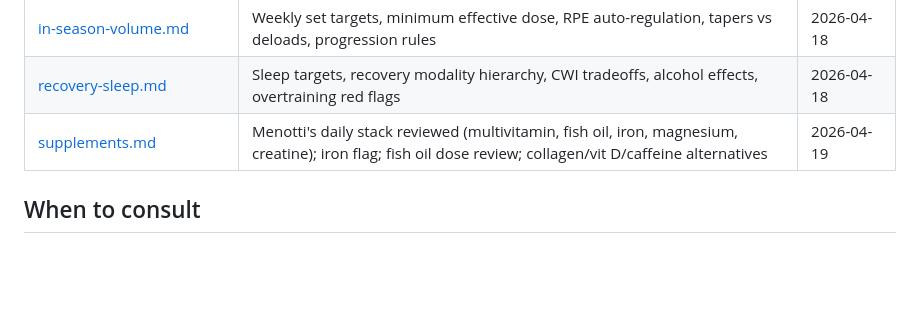
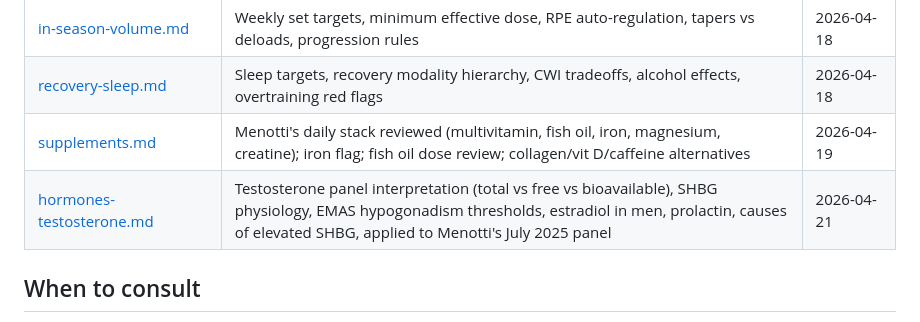
Before and after one commit to menottim/training-program, a Markdown page: knowledge/README.md, the part around the change. Rendered like a GitHub page; blank space fills up the shorter version.

```diff
--- a/knowledge/README.md
+++ b/knowledge/README.md
@@ -20,6 +20,7 @@ Primary-source evidence files that back the recommendations in `CLAUDE.md`. Each
 | [in-season-volume.md](in-season-volume.md) | Weekly set targets, minimum effective dose, RPE auto-regulation, tapers vs deloads, progression rules | 2026-04-18 |
 | [recovery-sleep.md](recovery-sleep.md) | Sleep targets, recovery modality hierarchy, CWI tradeoffs, alcohol effects, overtraining red flags | 2026-04-18 |
 | [supplements.md](supplements.md) | Menotti's daily stack reviewed (multivitamin, fish oil, iron, magnesium, creatine); iron flag; fish oil dose review; collagen/vit D/caffeine alternatives | 2026-04-19 |
+| [hormones-testosterone.md](hormones-testosterone.md) | Testosterone panel interpretation (total vs free vs bioavailable), SHBG physiology, EMAS hypogonadism thresholds, estradiol in men, prolactin, causes of elevated SHBG, applied to Menotti's July 2025 panel | 2026-04-21 |
 
 ## When to consult
 
```
Also changed, not shown: knowledge/hormones-testosterone.md (added, +177 -0 lines).
